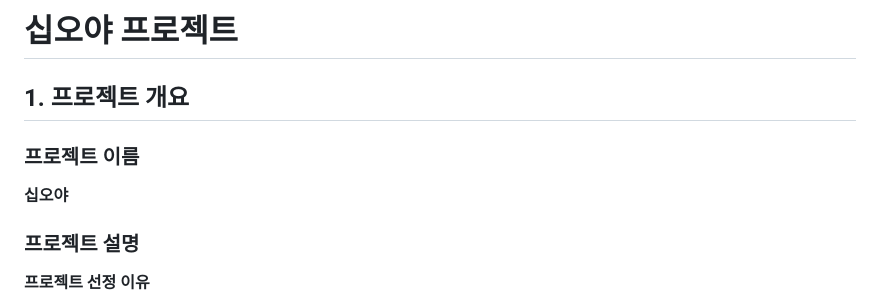
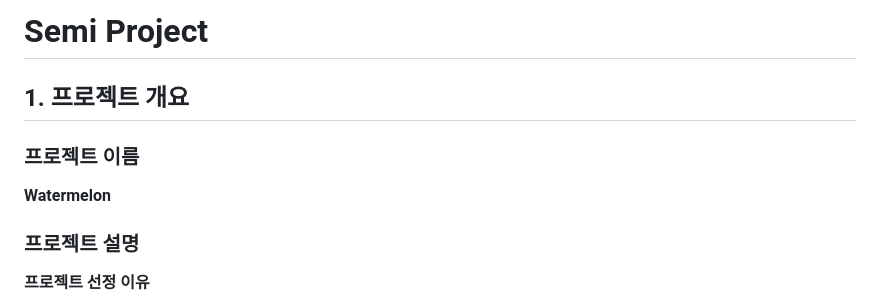
Before and after one commit to javapyhtml/Semi, a Markdown page: README.md, the part around the change. GitHub-like rendering.

```diff
--- a/README.md
+++ b/README.md
@@ -1,9 +1,9 @@
-# 십오야 프로젝트
+# Semi Project
 
 ## 1. 프로젝트 개요
 
 ### 프로젝트 이름
-**십오야**
+**Watermelon**
 
 ### 프로젝트 설명
 **프로젝트 선정 이유**
```
